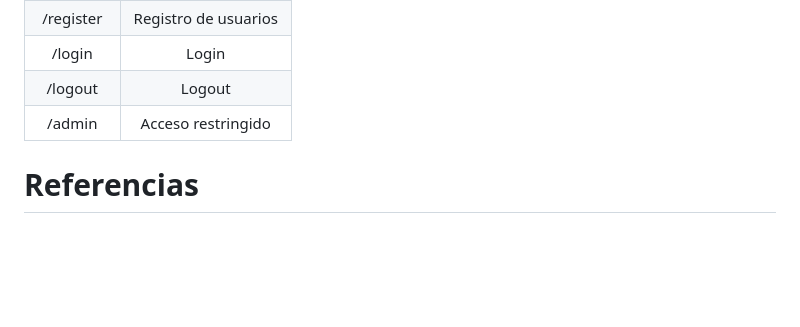
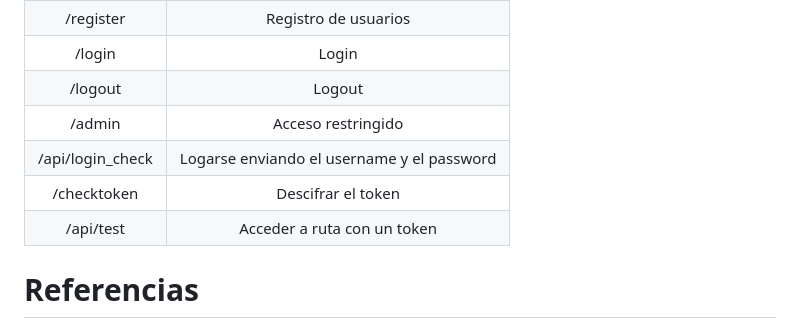
Before and after one commit to askor222/kibria_portafolio_back, a Markdown page: README.md, the part around the change. GitHub-like rendering; blank space fills up the shorter version.

Commit message:
Update README.md
Actualizar rutas

```diff
--- a/README.md
+++ b/README.md
@@ -54,6 +54,9 @@ Instalación de Symfony, creación de usuarios con validación por email y acces
 | /login                       |  Login               |
 | /logout                      |  Logout                |
 | /admin                      |   Acceso restringido              |
+| /api/login_check            |  Logarse enviando el username y el password              |
+| /checktoken                      |  Descifrar el token               |
+| /api/test                      |   Acceder a ruta con un token              |
 
 # Referencias
 
```
